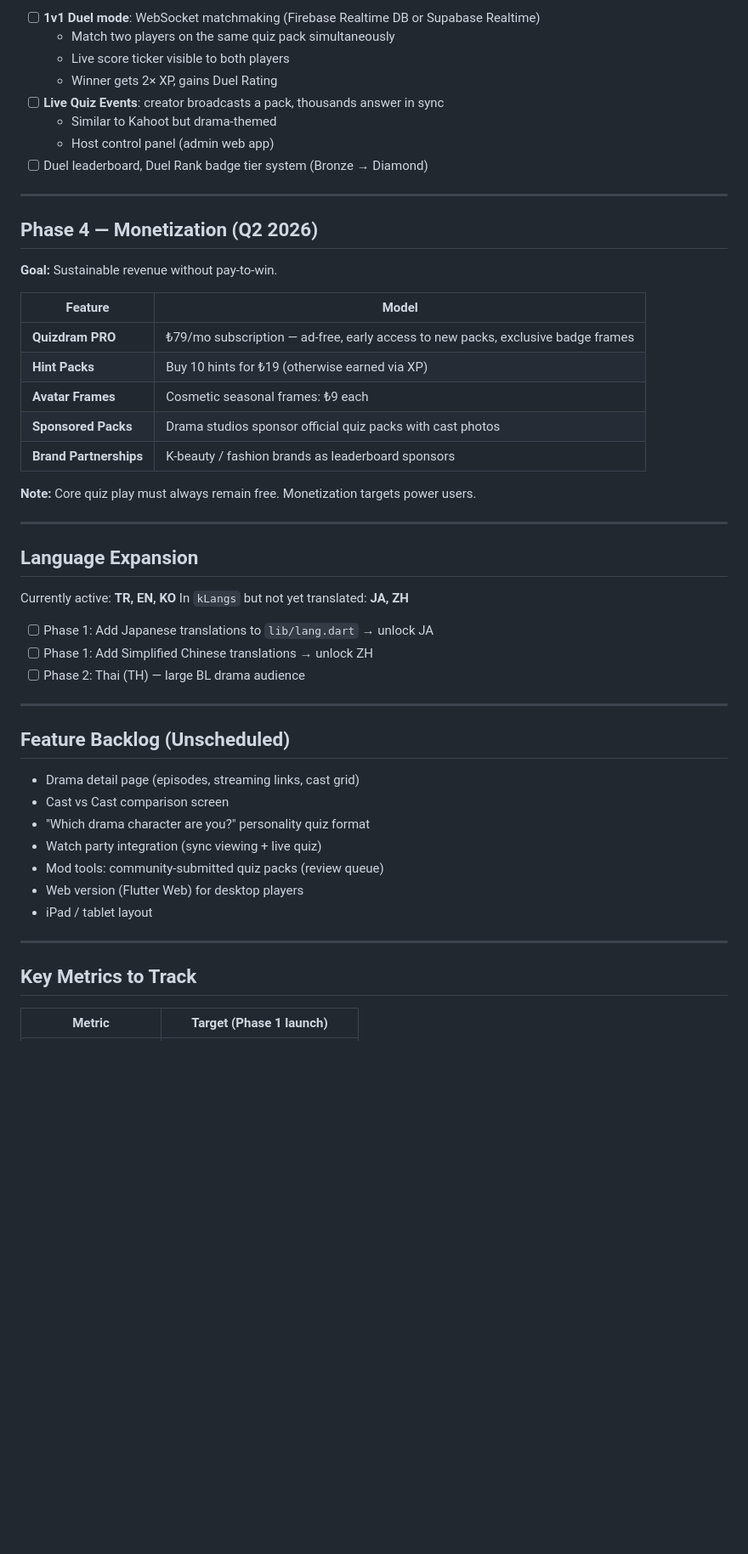
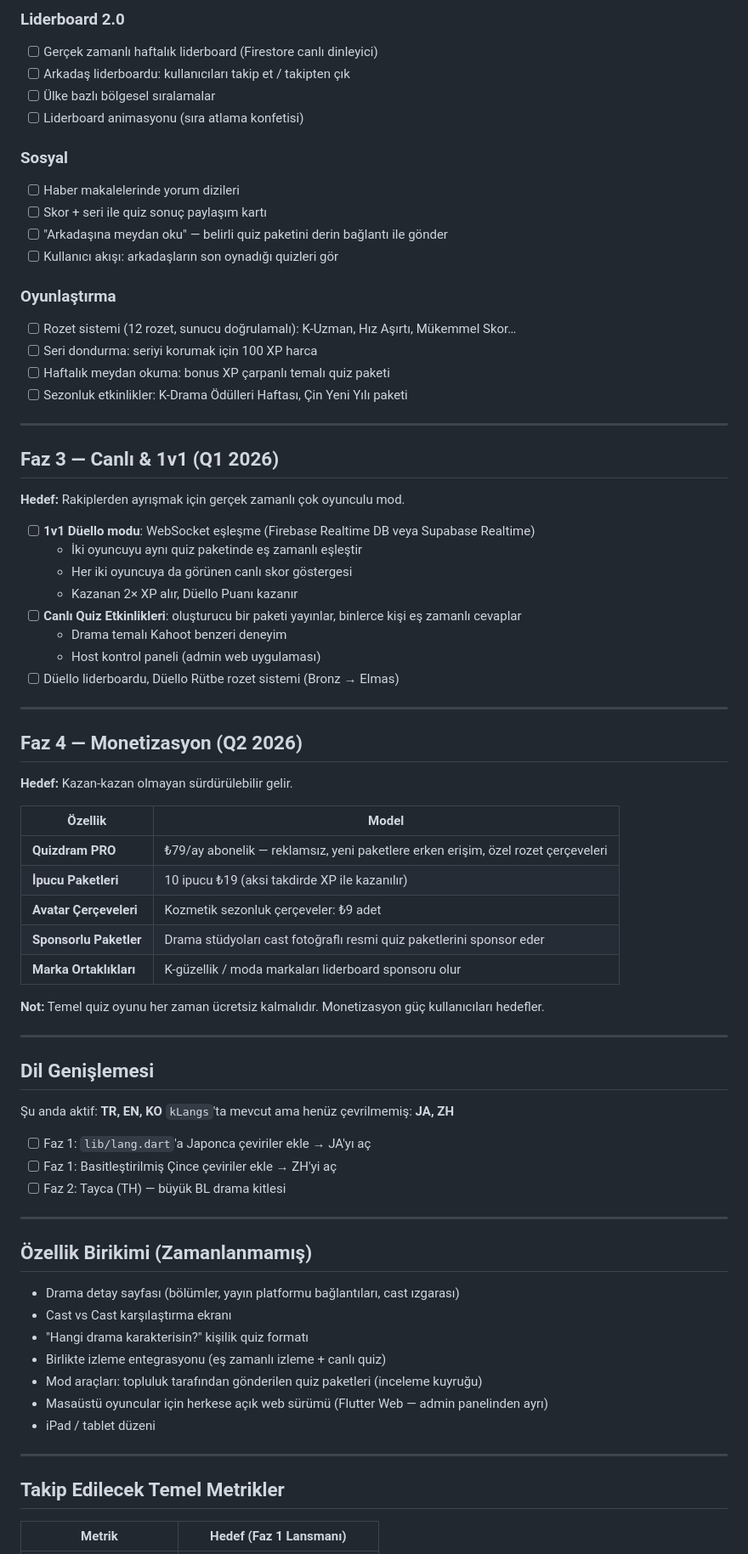
Before and after one commit to tnc4y/quizdram, a Markdown page: ROADMAP.md, the part around one of its changes. Shown at 85% size. GitHub-like rendering; blank space fills up the shorter version.

```diff
--- a/ROADMAP.md
+++ b/ROADMAP.md
@@ -132,55 +195,79 @@ and inject them via a top-level provider (use `provider` or `riverpod` package).
 
-- [ ] **1v1 Duel mode**: WebSocket matchmaking (Firebase Realtime DB or Supabase Realtime)
-  - Match two players on the same quiz pack simultaneously
-  - Live score ticker visible to both players
-  - Winner gets 2× XP, gains Duel Rating
-- [ ] **Live Quiz Events**: creator broadcasts a pack, thousands answer in sync
-  - Similar to Kahoot but drama-themed
-  - Host control panel (admin web app)
-- [ ] Duel leaderboard, Duel Rank badge tier system (Bronze → Diamond)
+### Liderboard 2.0
+- [ ] Gerçek zamanlı haftalık liderboard (Firestore canlı dinleyici)
+- [ ] Arkadaş liderboardu: kullanıcıları takip et / takipten çık
+- [ ] Ülke bazlı bölgesel sıralamalar
+- [ ] Liderboard animasyonu (sıra atlama konfetisi)
+
+### Sosyal
+- [ ] Haber makalelerinde yorum dizileri
+- [ ] Skor + seri ile quiz sonuç paylaşım kartı
+- [ ] "Arkadaşına meydan oku" — belirli quiz paketini derin bağlantı ile gönder
+- [ ] Kullanıcı akışı: arkadaşların son oynadığı quizleri gör
+
+### Oyunlaştırma
+- [ ] Rozet sistemi (12 rozet, sunucu doğrulamalı): K-Uzman, Hız Aşırtı, Mükemmel Skor…
+- [ ] Seri dondurma: seriyi korumak için 100 XP harca
+- [ ] Haftalık meydan okuma: bonus XP çarpanlı temalı quiz paketi
+- [ ] Sezonluk etkinlikler: K-Drama Ödülleri Haftası, Çin Yeni Yılı paketi
 
 ---
 
-## Phase 4 — Monetization (Q2 2026)
+## Faz 3 — Canlı & 1v1 (Q1 2026)
 
-**Goal:** Sustainable revenue without pay-to-win.
+**Hedef:** Rakiplerden ayrışmak için gerçek zamanlı çok oyunculu mod.
 
-| Feature | Model |
-|---|---|
-| **Quizdram PRO** | ₺79/mo subscription — ad-free, early access to new packs, exclusive badge frames |
-| **Hint Packs** | Buy 10 hints for ₺19 (otherwise earned via XP) |
-| **Avatar Frames** | Cosmetic seasonal frames: ₺9 each |
-| **Sponsored Packs** | Drama studios sponsor official quiz packs with cast photos |
-| **Brand Partnerships** | K-beauty / fashion brands as leaderboard sponsors |
-
-**Note:** Core quiz play must always remain free. Monetization targets power users.
+- [ ] **1v1 Düello modu**: WebSocket eşleşme (Firebase Realtime DB veya Supabase Realtime)
+  - İki oyuncuyu aynı quiz paketinde eş zamanlı eşleştir
+  - Her iki oyuncuya da görünen canlı skor göstergesi
+  - Kazanan 2× XP alır, Düello Puanı kazanır
+- [ ] **Canlı Quiz Etkinlikleri**: oluşturucu bir paketi yayınlar, binlerce kişi eş zamanlı cevaplar
+  - Drama temalı Kahoot benzeri deneyim
+  - Host kontrol paneli (admin web uygulaması)
+- [ ] Düello liderboardu, Düello Rütbe rozet sistemi (Bronz → Elmas)
 
 ---
 
-## Language Expansion
+## Faz 4 — Monetizasyon (Q2 2026)
 
-Currently active: **TR, EN, KO**
-In `kLangs` but not yet translated: **JA, ZH**
+**Hedef:** Kazan-kazan olmayan sürdürülebilir gelir.
 
-- [ ] Phase 1: Add Japanese translations to `lib/lang.dart` → unlock JA
-- [ ] Phase 1: Add Simplified Chinese translations → unlock ZH
-- [ ] Phase 2: Thai (TH) — large BL drama audience
+| Özellik | Model |
+|---|---|
+| **Quizdram PRO** | ₺79/ay abonelik — reklamsız, yeni paketlere erken erişim, özel rozet çerçeveleri |
+| **İpucu Paketleri** | 10 ipucu ₺19 (aksi takdirde XP ile kazanılır) |
+| **Avatar Çerçeveleri** | Kozmetik sezonluk çerçeveler: ₺9 adet |
+| **Sponsorlu Paketler** | Drama stüdyoları cast fotoğraflı resmi quiz paketlerini sponsor eder |
+| **Marka Ortaklıkları** | K-güzellik / moda markaları liderboard sponsoru olur |
+
+**Not:** Temel quiz oyunu her zaman ücretsiz kalmalıdır. Monetizasyon güç kullanıcıları hedefler.
 
 ---
 
-## Feature Backlog (Unscheduled)
+## Dil Genişlemesi
 
-- Drama detail page (episodes, streaming links, cast grid)
-- Cast vs Cast comparison screen
-- "Which drama character are you?" personality quiz format
-- Watch party integration (sync viewing + live quiz)
-- Mod tools: community-submitted quiz packs (review queue)
-- Web version (Flutter Web) for desktop players
-- iPad / tablet layout
+Şu anda aktif: **TR, EN, KO**
+`kLangs`'ta mevcut ama henüz çevrilmemiş: **JA, ZH**
+
+- [ ] Faz 1: `lib/lang.dart`'a Japonca çeviriler ekle → JA'yı aç
+- [ ] Faz 1: Basitleştirilmiş Çince çeviriler ekle → ZH'yi aç
+- [ ] Faz 2: Tayca (TH) — büyük BL drama kitlesi
 
 ---
 
-## Key Metrics to Track
+## Özellik Birikimi (Zamanlanmamış)
 
-| Metric | Target (Phase 1 launch) |
+- Drama detay sayfası (bölümler, yayın platformu bağlantıları, cast ızgarası)
+- Cast vs Cast karşılaştırma ekranı
+- "Hangi drama karakterisin?" kişilik quiz formatı
+- Birlikte izleme entegrasyonu (eş zamanlı izleme + canlı quiz)
+- Mod araçları: topluluk tarafından gönderilen quiz paketleri (inceleme kuyruğu)
+- Masaüstü oyuncular için herkese açık web sürümü (Flutter Web — admin panelinden ayrı)
+- iPad / tablet düzeni
+
+---
+
+## Takip Edilecek Temel Metrikler
+
+| Metrik | Hedef (Faz 1 Lansmanı) |
 |---|---|
```
Also changed, not shown: other parts of ROADMAP.md (+146 -83 lines).
